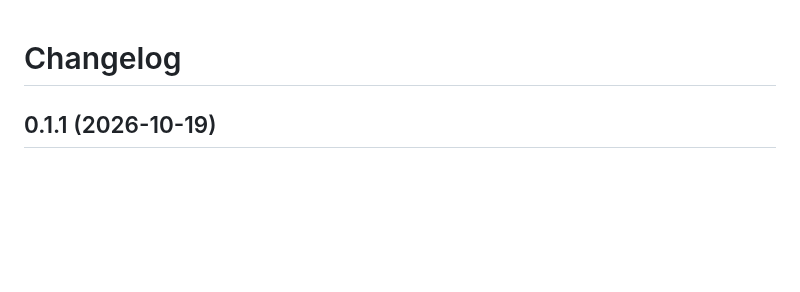
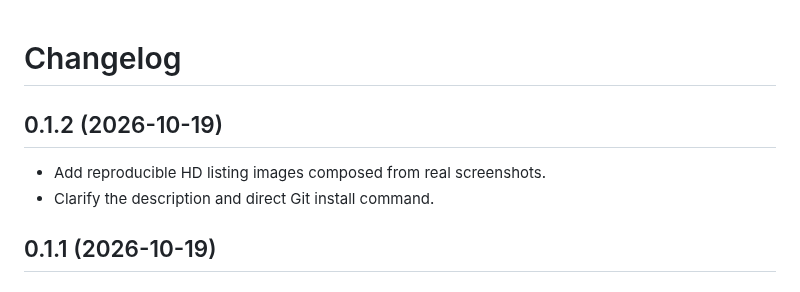
Before and after one commit to nkwib/paseo-turn-report, a Markdown page: CHANGELOG.md, the part around the change. GitHub-like rendering; blank space fills up the shorter version.

```diff
--- a/CHANGELOG.md
+++ b/CHANGELOG.md
@@ -1,4 +1,9 @@
 # Changelog
+
+## 0.1.2 (2026-10-19)
+
+- Add reproducible HD listing images composed from real screenshots.
+- Clarify the description and direct Git install command.
 
 ## 0.1.1 (2026-10-19)
 
```
Also changed, not shown: OVERVIEW.md (+1 -1 lines), README.md (+12 -2 lines), assets/listing/approval-hd.png (added), assets/listing/board-hd.png (added), assets/listing/cover-hd.png (added), 5 other files.
